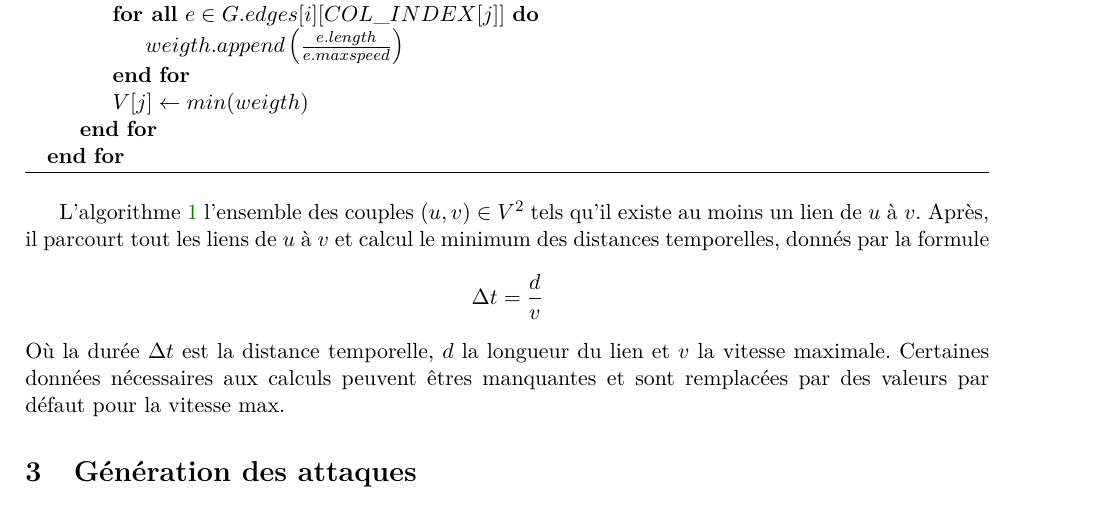
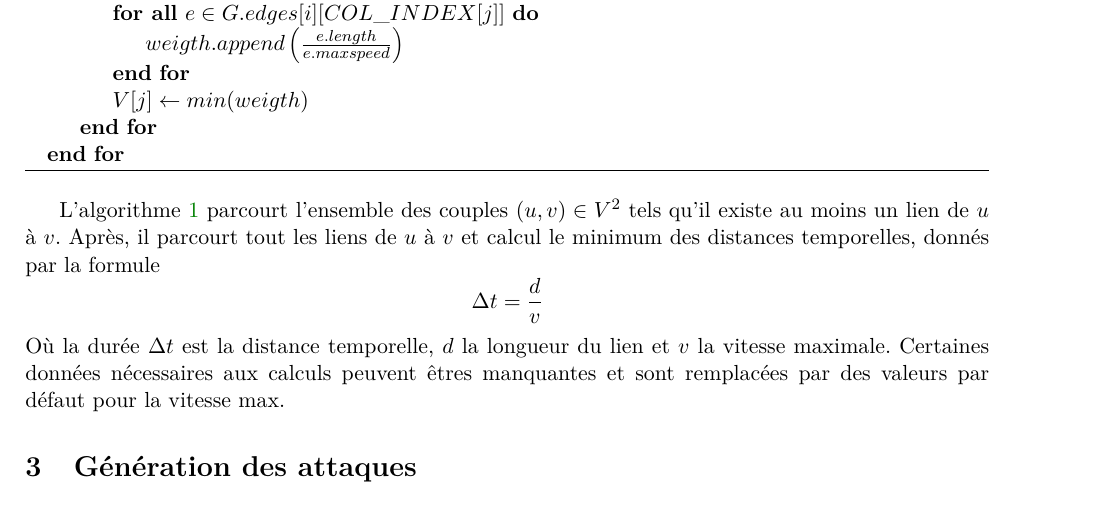
Before and after one commit to Fur0rem/LSRT, a LaTeX paper (docs/compte_rendus/cr_intermediaire/main.tex, which reads docs/compte_rendus/cr_intermediaire/sections/graphe.tex): part of page 3 of 9, cut so that both start at the same text. Compiled offline with pdfLaTeX.

Commit message:
Correction de quelques erreurs 2

```diff
--- a/docs/compte_rendus/cr_intermediaire/sections/graphe.tex
+++ b/docs/compte_rendus/cr_intermediaire/sections/graphe.tex
@@ -35,7 +35,7 @@ Nous transformons le graphe au moment de l'écriture des fichier. Pour cela, nou
 \end{algorithmic}
 \end{algorithm}
 
-L'algorithme~\ref{algo:poids} l'ensemble des couples $(u,v)\in V^2$ tels qu'il existe au moins un lien de $u$ à $v$. % $k,w\in\mathbb{N}$ tels que $(u,v,k,w)\in E$.
+L'algorithme~\ref{algo:poids} parcourt l'ensemble des couples $(u,v)\in V^2$ tels qu'il existe au moins un lien de $u$ à $v$. % $k,w\in\mathbb{N}$ tels que $(u,v,k,w)\in E$.
 	Après, il parcourt tout les liens de $u$ à $v$ et calcul le minimum des distances temporelles, donnés par la formule
 	\[\Delta t=\frac{d}{v}\]
 	Où la durée $\Delta t$ est la distance temporelle, $d$ la longueur du lien et $v$ la vitesse maximale.
```
